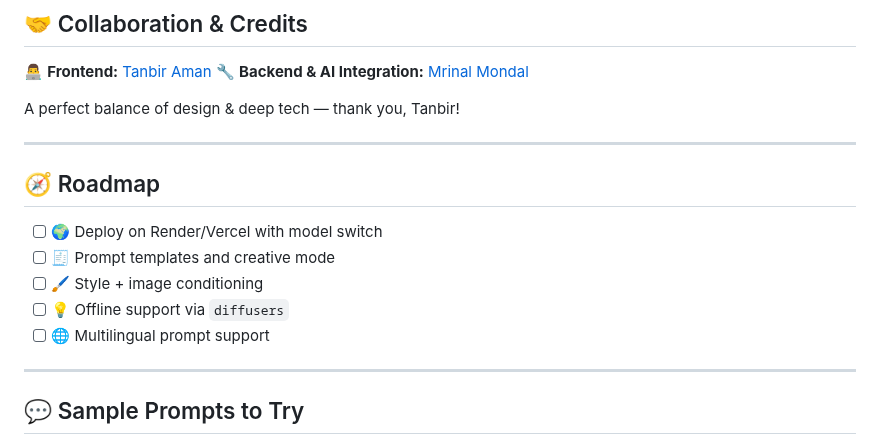
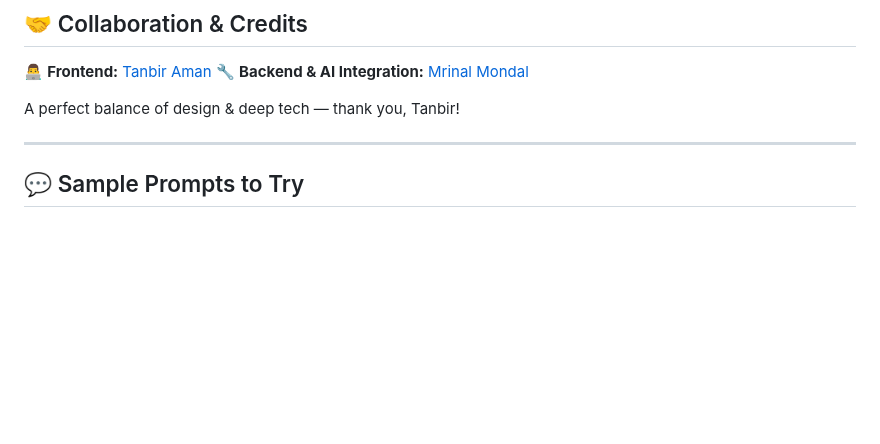
Before and after one commit to Tanbir03/dreamweaver_ai, a Markdown page: README.md, the part around the change. GitHub-like rendering; blank space fills up the shorter version.

```diff
--- a/README.md
+++ b/README.md
@@ -150,15 +150,6 @@ dreamweaver_ai/
 
 A perfect balance of design & deep tech — thank you, Tanbir!
 
----
-
-## 🧭 Roadmap
-
-* [ ] 🌍 Deploy on Render/Vercel with model switch
-* [ ] 🧾 Prompt templates and creative mode
-* [ ] 🖌️ Style + image conditioning
-* [ ] 💡 Offline support via `diffusers`
-* [ ] 🌐 Multilingual prompt support
 
 ---
 
```
